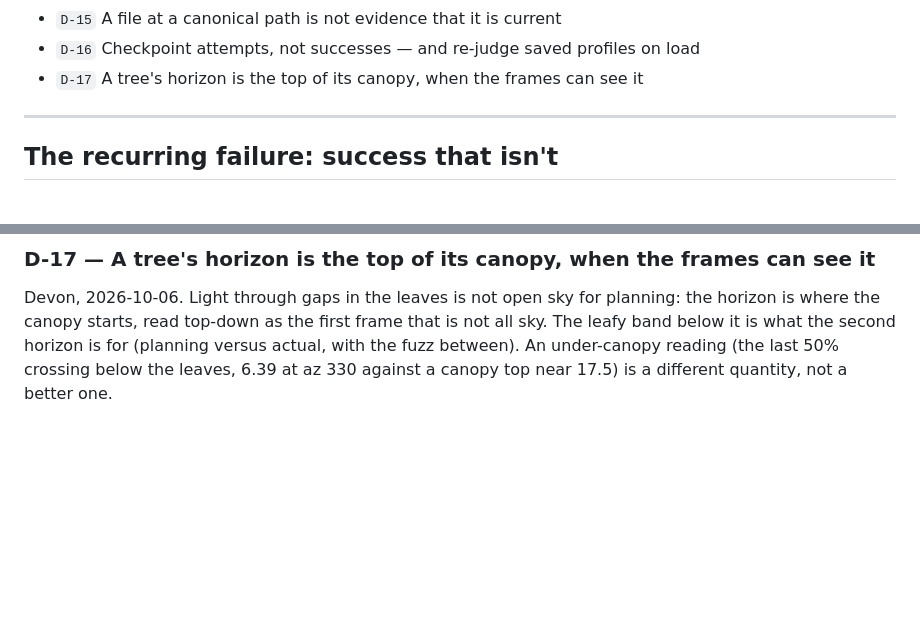
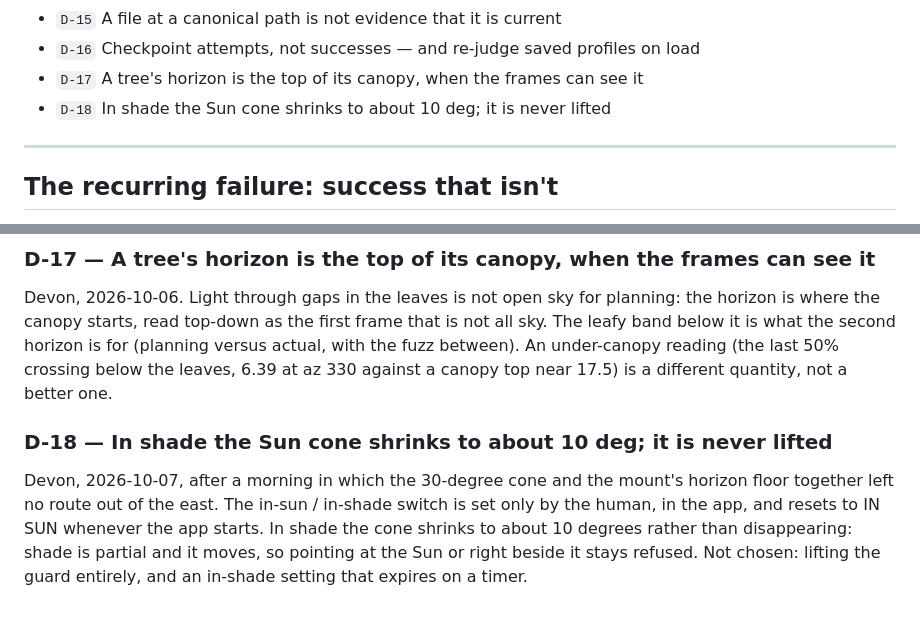
Before and after one commit to devonjones/terminus, a Markdown page: LESSONS.md, 2 parts joined by grey strips. Drawn GitHub-style; blank space fills up the shorter version.

Commit message:
LESSONS: D-18, in shade the Sun cone shrinks to about 10 deg
Co-Authored-By: Claude Opus 5.5 (1M context) <noreply@anthropic.com>

```diff
--- a/LESSONS.md
+++ b/LESSONS.md
@@ -156,6 +156,7 @@ are append-only: never renumber, mark superseded entries rather than deleting th
 - `D-15` A file at a canonical path is not evidence that it is current
 - `D-16` Checkpoint attempts, not successes — and re-judge saved profiles on load
 - `D-17` A tree's horizon is the top of its canopy, when the frames can see it
+- `D-18` In shade the Sun cone shrinks to about 10 deg; it is never lifted
 
 ---
 
@@ -1992,3 +1993,12 @@ horizon is where the canopy starts, read top-down as the first frame that is not
 The leafy band below it is what the second horizon is for (planning versus actual, with the
 fuzz between). An under-canopy reading (the last 50% crossing below the leaves, 6.39 at az
 330 against a canopy top near 17.5) is a different quantity, not a better one.
+
+### D-18 — In shade the Sun cone shrinks to about 10 deg; it is never lifted
+
+Devon, 2026-10-07, after a morning in which the 30-degree cone and the mount's horizon
+floor together left no route out of the east. The in-sun / in-shade switch is set only
+by the human, in the app, and resets to IN SUN whenever the app starts. In shade the
+cone shrinks to about 10 degrees rather than disappearing: shade is partial and it moves,
+so pointing at the Sun or right beside it stays refused. Not chosen: lifting the guard
+entirely, and an in-shade setting that expires on a timer.
```
